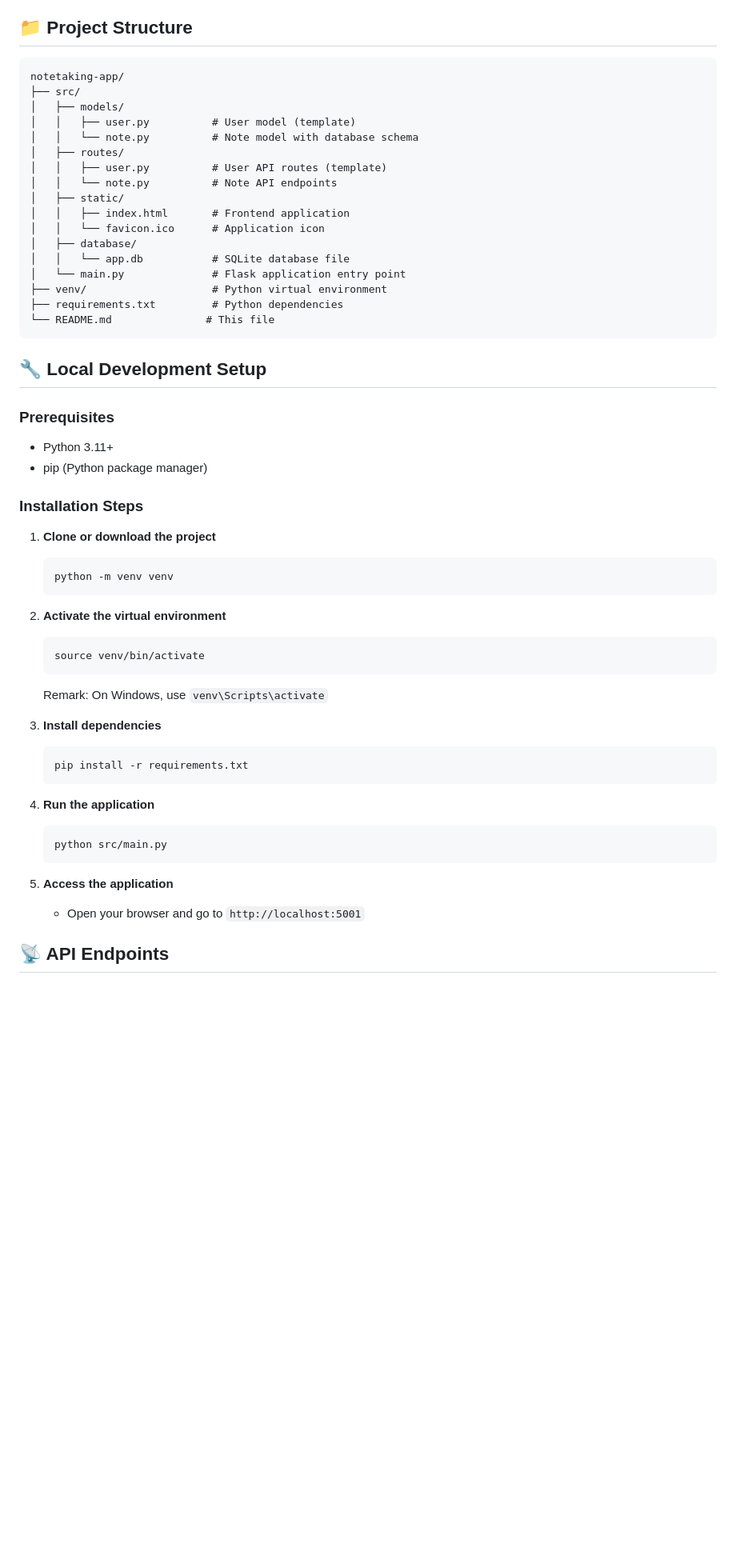
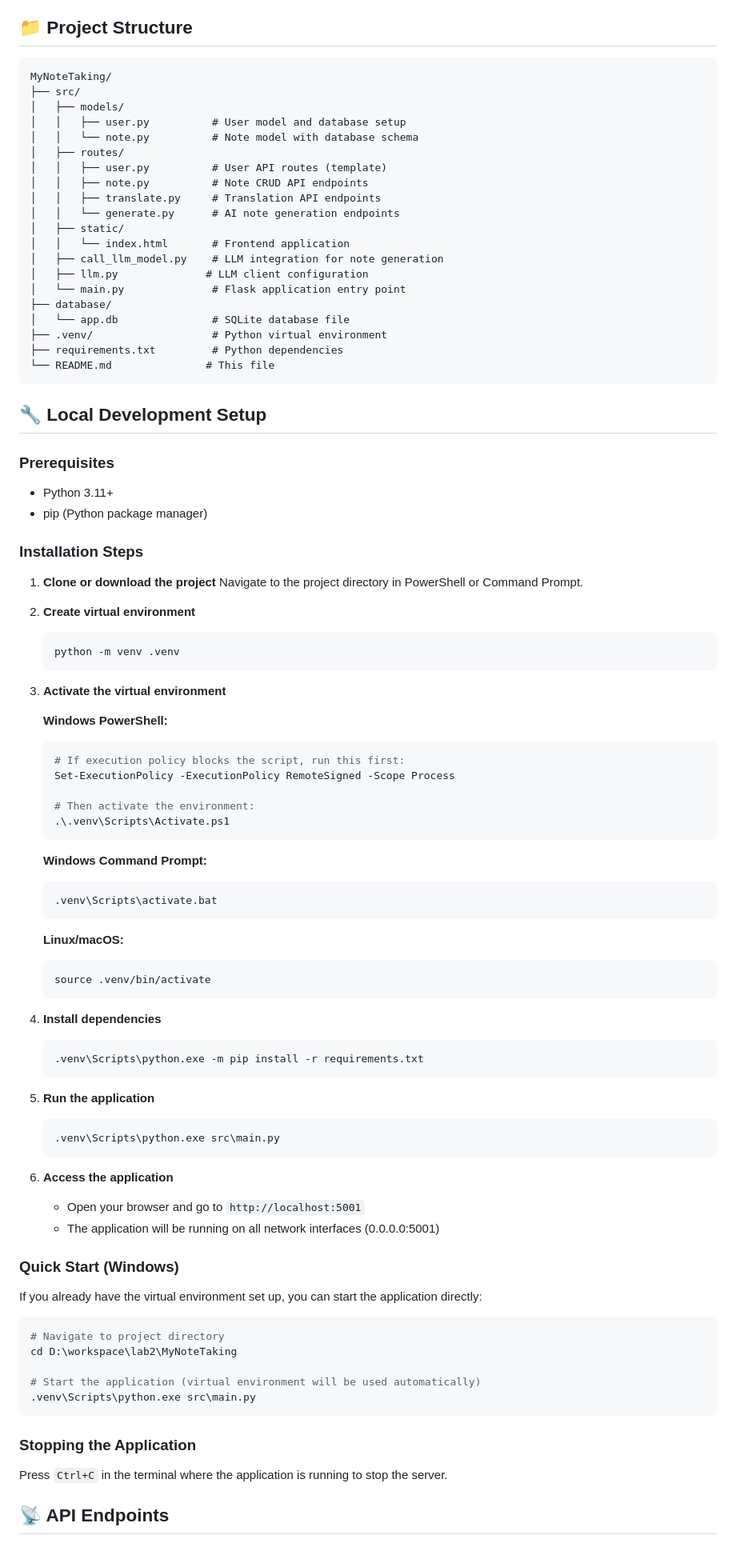
Before and after one commit to dabuw/my-notetaking-app-last, a Markdown page: README.md, the part around the change printed below. Shown: that part at 80% size. Drawn GitHub-style; blank space fills up the shorter version.

Commit message:
修改README

````diff
--- a/README.md
+++ b/README.md
@@ -35,21 +35,24 @@ The application is deployed and accessible at: **https://3dhkilc88dkk.manus.spac
 ## 📁 Project Structure
 
 ```
-notetaking-app/
+MyNoteTaking/
 ├── src/
 │   ├── models/
-│   │   ├── user.py          # User model (template)
+│   │   ├── user.py          # User model and database setup
 │   │   └── note.py          # Note model with database schema
 │   ├── routes/
 │   │   ├── user.py          # User API routes (template)
-│   │   └── note.py          # Note API endpoints
+│   │   ├── note.py          # Note CRUD API endpoints
+│   │   ├── translate.py     # Translation API endpoints
+│   │   └── generate.py      # AI note generation endpoints
 │   ├── static/
-│   │   ├── index.html       # Frontend application
-│   │   └── favicon.ico      # Application icon
-│   ├── database/
-│   │   └── app.db           # SQLite database file
+│   │   └── index.html       # Frontend application
+│   ├── call_llm_model.py    # LLM integration for note generation
+│   ├── llm.py              # LLM client configuration
 │   └── main.py              # Flask application entry point
-├── venv/                    # Python virtual environment
+├── database/
+│   └── app.db               # SQLite database file
+├── .venv/                   # Python virtual environment
 ├── requirements.txt         # Python dependencies
 └── README.md               # This file
 ```
@@ -63,29 +66,61 @@ notetaking-app/
 ### Installation Steps
 
 1. **Clone or download the project**
-   ```bash
-   python -m venv venv
+   Navigate to the project directory in PowerShell or Command Prompt.
+
+2. **Create virtual environment**
+   ```powershell
+   python -m venv .venv
    ```
 
-2. **Activate the virtual environment**
-   ```bash
-   source venv/bin/activate
+3. **Activate the virtual environment**
+
+   **Windows PowerShell:**
+   ```powershell
+   # If execution policy blocks the script, run this first:
+   Set-ExecutionPolicy -ExecutionPolicy RemoteSigned -Scope Process
+
+   # Then activate the environment:
+   .\.venv\Scripts\Activate.ps1
    ```
 
-   Remark: On Windows, use `venv\Scripts\activate`
-
-3. **Install dependencies**
-   ```bash
-   pip install -r requirements.txt
+   **Windows Command Prompt:**
+   ```cmd
+   .venv\Scripts\activate.bat
    ```
 
-4. **Run the application**
+   **Linux/macOS:**
    ```bash
-   python src/main.py
+   source .venv/bin/activate
    ```
 
-5. **Access the application**
+4. **Install dependencies**
+   ```powershell
+   .venv\Scripts\python.exe -m pip install -r requirements.txt
+   ```
+
+5. **Run the application**
+   ```powershell
+   .venv\Scripts\python.exe src\main.py
+   ```
+
+6. **Access the application**
    - Open your browser and go to `http://localhost:5001`
+   - The application will be running on all network interfaces (0.0.0.0:5001)
+
+### Quick Start (Windows)
+If you already have the virtual environment set up, you can start the application directly:
+
+```powershell
+# Navigate to project directory
+cd D:\workspace\lab2\MyNoteTaking
+
+# Start the application (virtual environment will be used automatically)
+.venv\Scripts\python.exe src\main.py
+```
+
+### Stopping the Application
+Press `Ctrl+C` in the terminal where the application is running to stop the server.
 
 ## 📡 API Endpoints
 
````
Also changed, not shown: other parts of README.md (+7 -1 lines).
